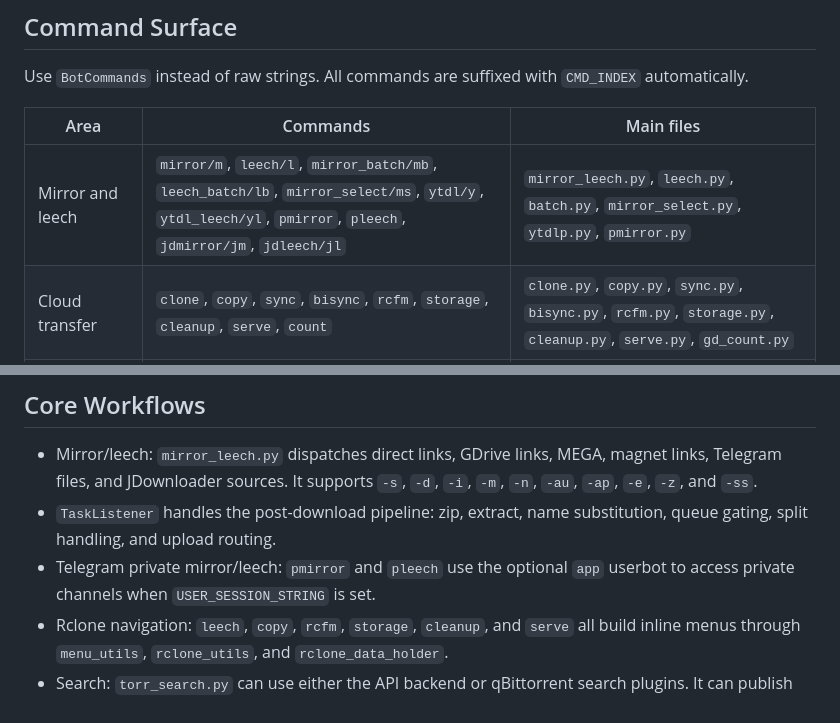
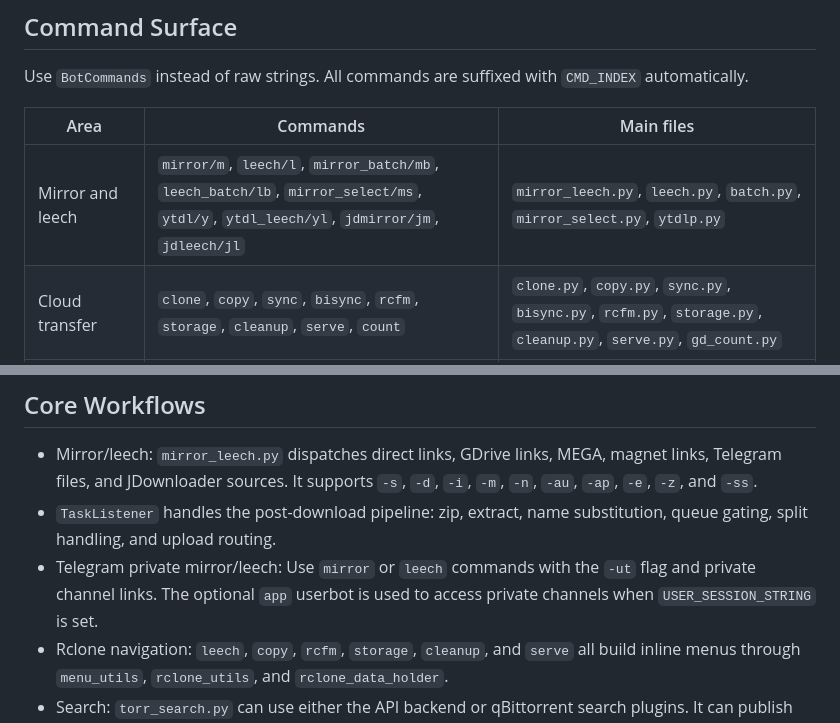
Before and after one commit to Sam-Max/rcmltb, a Markdown page: AGENTS.md, 2 parts joined by grey strips. Rendered like a GitHub page.

Commit message:
docs: remove deprecated pmirror/pleech command references
Remove references to pmirror and pleech commands from documentation.
These commands were integrated into mirror/leech with -ut/-bt flags
in a previous commit (bf6e8fa).

Changes:
- Remove pmirror/pleech from README.md command tables
- Remove pmirror/pleech from AGENTS.md command surface table
- Update AGENTS.md private mirror/leech workflow description
- Remove compiled pmirror.cpython-313.pyc from __pycache__

```diff
--- a/AGENTS.md
+++ b/AGENTS.md
@@ -173,7 +173,7 @@ Use `BotCommands` instead of raw strings. All commands are suffixed with
 
 | Area | Commands | Main files |
 | --- | --- | --- |
-| Mirror and leech | `mirror/m`, `leech/l`, `mirror_batch/mb`, `leech_batch/lb`, `mirror_select/ms`, `ytdl/y`, `ytdl_leech/yl`, `pmirror`, `pleech`, `jdmirror/jm`, `jdleech/jl` | `mirror_leech.py`, `leech.py`, `batch.py`, `mirror_select.py`, `ytdlp.py`, `pmirror.py` |
+| Mirror and leech | `mirror/m`, `leech/l`, `mirror_batch/mb`, `leech_batch/lb`, `mirror_select/ms`, `ytdl/y`, `ytdl_leech/yl`,  `jdmirror/jm`, `jdleech/jl` | `mirror_leech.py`, `leech.py`, `batch.py`, `mirror_select.py`, `ytdlp.py` |
 | Cloud transfer | `clone`, `copy`, `sync`, `bisync`, `rcfm`, `storage`, `cleanup`, `serve`, `count` | `clone.py`, `copy.py`, `sync.py`, `bisync.py`, `rcfm.py`, `storage.py`, `cleanup.py`, `serve.py`, `gd_count.py` |
 | Task control | `status`, `cancel`, `cancel_all`, `force_start/fs` | `status.py`, `cancel.py`, `force_start.py` |
 | Search and metadata | `torrsch`, `tmdb`, `mediainfo`, `sel` | `torr_search.py`, `tmdb.py`, `mediainfo.py`, `torr_select.py` |
@@ -204,8 +204,9 @@ Callback prefixes worth preserving:
   `-d`, `-i`, `-m`, `-n`, `-au`, `-ap`, `-e`, `-z`, and `-ss`.
 - `TaskListener` handles the post-download pipeline: zip, extract, name
   substitution, queue gating, split handling, and upload routing.
-- Telegram private mirror/leech: `pmirror` and `pleech` use the optional
-  `app` userbot to access private channels when `USER_SESSION_STRING` is set.
+- Telegram private mirror/leech: Use `mirror` or `leech` commands with the
+  `-ut` flag and private channel links. The optional `app` userbot is used
+  to access private channels when `USER_SESSION_STRING` is set.
 - Rclone navigation: `leech`, `copy`, `rcfm`, `storage`, `cleanup`, and `serve`
   all build inline menus through `menu_utils`, `rclone_utils`, and
   `rclone_data_holder`.
```
Also changed, not shown: README.md (+0 -2 lines).
